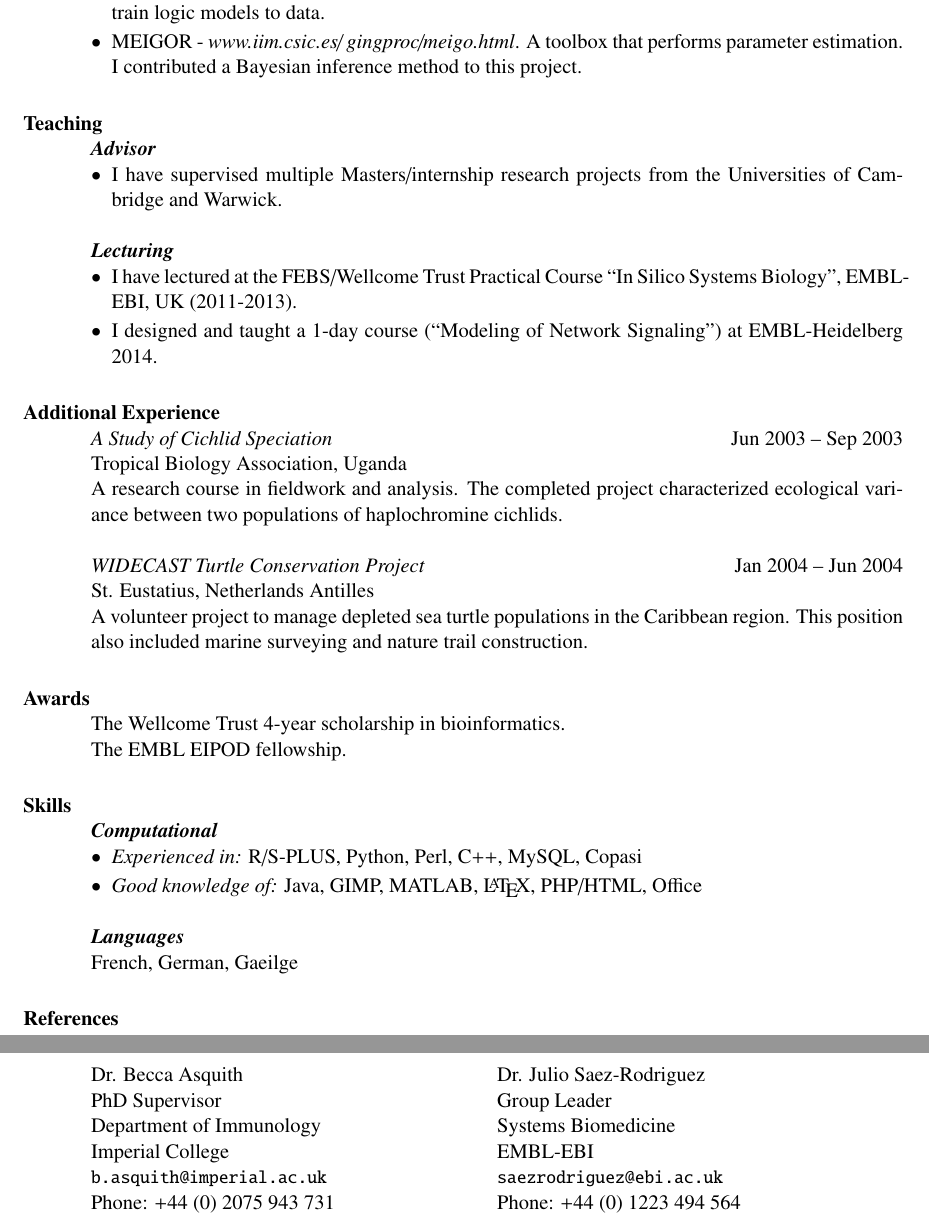
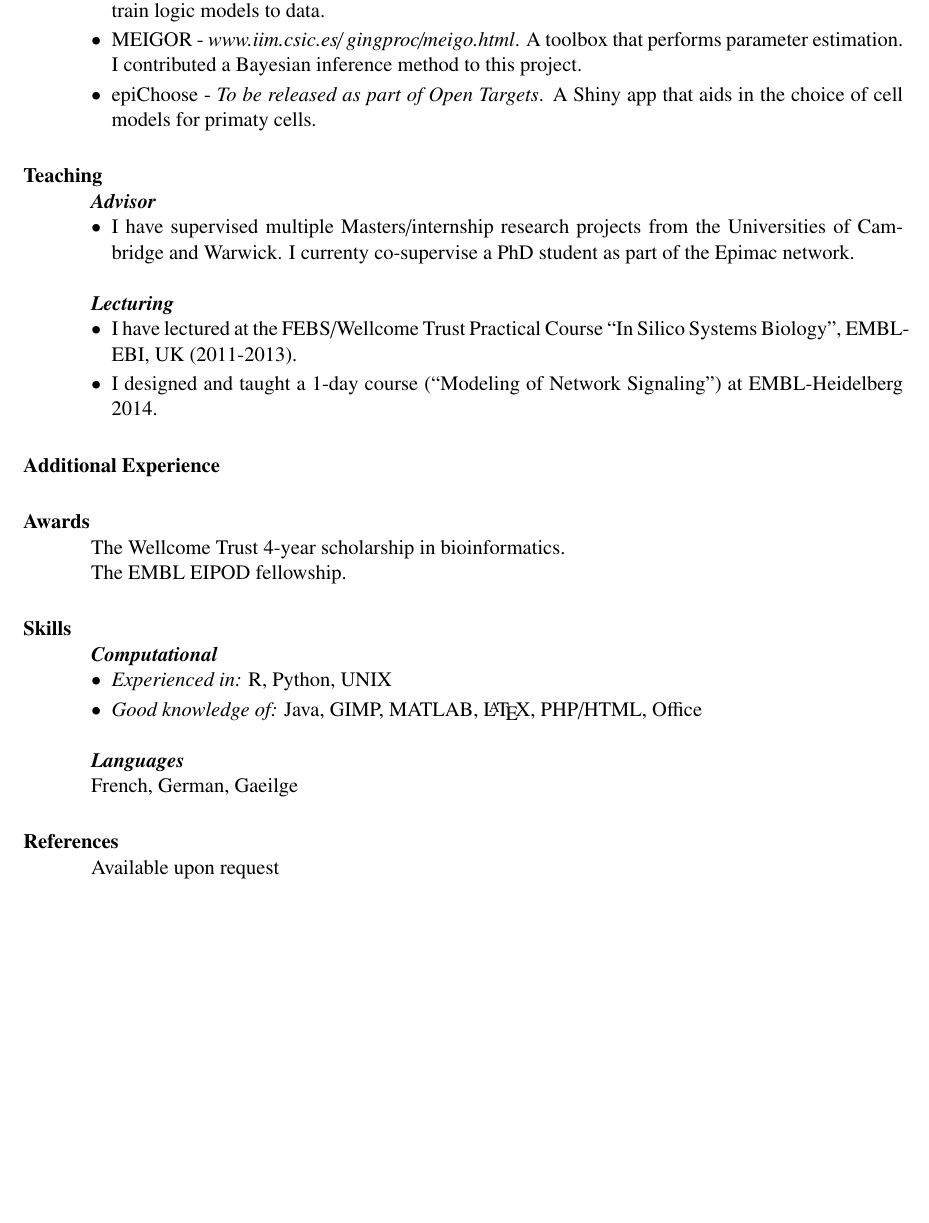
Before and after one commit to aidanmacnamara/CV, a LaTeX CV (cv_macnamara.tex): two parts of pages 3 and 4 of 4 before the commit and part of page 3 of 3 after it, the two joined at a grey line, cut so that both start at the same text, the shorter picture padded with empty space. Compiled offline with pdfLaTeX.

Commit message:
remove refs

```diff
--- a/cv_macnamara.tex
+++ b/cv_macnamara.tex
@@ -164,12 +164,13 @@ Trinity College, Dublin
 \item CNORdt - \emph{www.bioconductor.org/packages/release/bioc/html/CNORdt.html}. This is a method to train dynamic Boolean logic models to data.
 \item CellNOpt - \emph{www.cellnopt.org}. A suite of methods to which I have significantly contributed that train logic models to data.
 \item MEIGOR - \emph{www.iim.csic.es/~gingproc/meigo.html}. A toolbox that performs parameter estimation. I contributed a Bayesian inference method to this project.
+\item epiChoose - \emph{To be released as part of Open Targets}. A Shiny app that aids in the choice of cell models for primaty cells.
 \end{itemize}
 
 \section{\bf Teaching}
 \textbf{\emph{Advisor}}
 \begin{itemize}
-\item I have supervised multiple Masters/internship research projects from the Universities of Cambridge and Warwick.
+\item I have supervised multiple Masters/internship research projects from the Universities of Cambridge and Warwick. I currenty co-supervise a PhD student as part of the Epimac network.
 \end{itemize}
 \textbf{\emph{Lecturing}}
 \begin{itemize}
@@ -178,23 +179,6 @@ Trinity College, Dublin
 \end{itemize}
 
 \section{\bf Additional Experience}
-\begin{formatb}
-\title{l} \dates{r}\\
-\employer{l}\\
-\body\\
-\end{formatb}
-
-\title{\it A Study of Cichlid Speciation} \dates{Jun 2003 -- Sep 2003}
-\employer{Tropical Biology Association, Uganda}
-\begin{position}
-A research course in fieldwork and analysis. The completed project characterized ecological variance between two populations of haplochromine cichlids.
-\end{position}
-
-\title{\it WIDECAST Turtle Conservation Project} \dates{Jan 2004 -- Jun 2004}
-\employer{St. Eustatius, Netherlands Antilles}
-\begin{position}
-A volunteer project to manage depleted sea turtle populations in the Caribbean region. This position also included marine surveying and nature trail construction.
-\end{position}
 
 \title{\it Data Analyst} \dates{Sep 2004 -- August 2005}
 \employer{Siemens Ltd., Dublin}
@@ -214,7 +198,7 @@ The EMBL EIPOD fellowship.
 \section{Skills}
 \textbf{\emph{Computational}}
 \begin{itemize}
-\item \emph{Experienced in:} R/S-PLUS, Python, Perl, C++, MySQL, Copasi
+\item \emph{Experienced in:} R, Python, UNIX
 \item \emph{Good knowledge of:} Java, GIMP, MATLAB, \LaTeX, PHP/HTML, Office
 \end{itemize}
 
@@ -227,15 +211,7 @@ The EMBL EIPOD fellowship.
 French, German, Gaeilge
 
 \section{References}
-\begin{ncolumn}{2}
-Dr. Becca Asquith	& Dr. Julio Saez-Rodriguez \\
-PhD Supervisor & Group Leader \\
-Department of Immunology & Systems Biomedicine \\
-Imperial College & EMBL-EBI \\
-{\small \tt b.asquith@imperial.ac.uk} & {\small \tt saezrodriguez@ebi.ac.uk} \\
-Phone: +44 (0) 2075 943 731 & Phone: +44 (0) 1223 494 564 \\
-\end{ncolumn}
-
+Available upon request
 
 
 
```
Also changed, not shown: cv_macnamara.tex (2 more changed lines).
